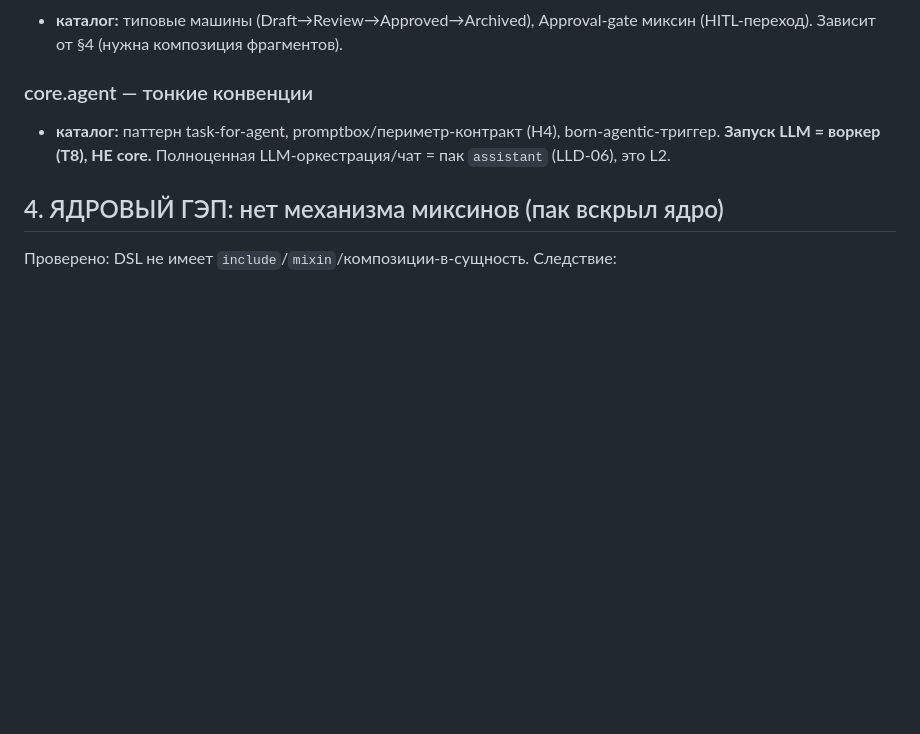
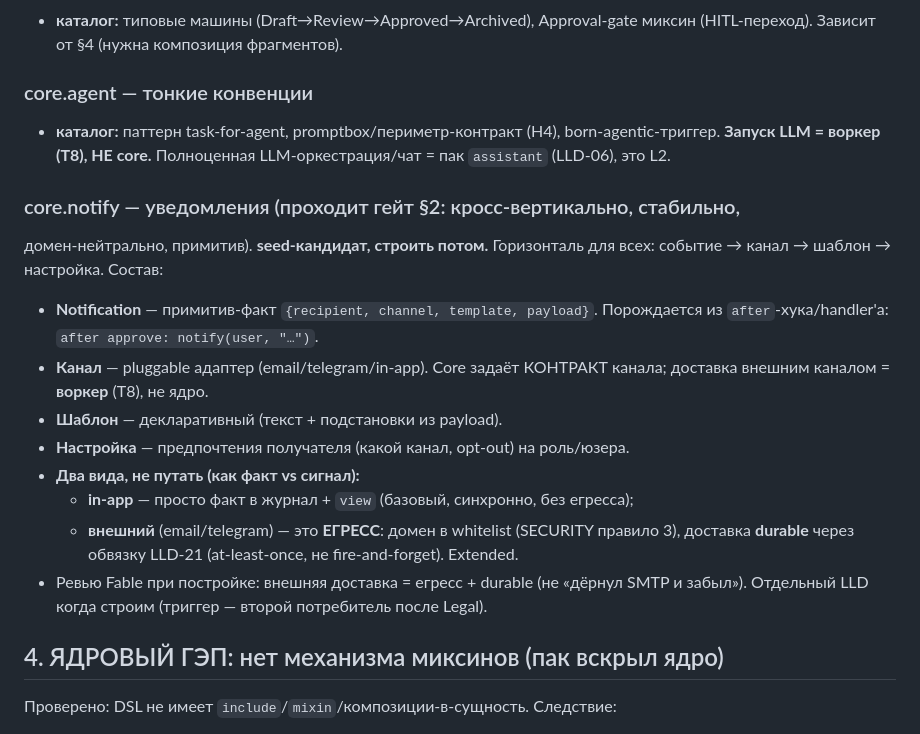
Before and after one commit to avangerus/kalita, a Markdown page: docs/DSL-CORE-LIB.md, the part around the change. Rendered like a GitHub page; blank space fills up the shorter version.

Commit message:
core: добавить core.notify (событие/канал/шаблон/настройка; in-app=факт, внешнее=егресс+durable)

```diff
--- a/docs/DSL-CORE-LIB.md
+++ b/docs/DSL-CORE-LIB.md
@@ -78,6 +78,23 @@ LLM-агенты, горизонтальный сахар» смешивает
   born-agentic-триггер. **Запуск LLM = воркер (T8), НЕ core.** Полноценная
   LLM-оркестрация/чат = пак `assistant` (LLD-06), это L2.
 
+### core.notify — уведомления (проходит гейт §2: кросс-вертикально, стабильно,
+домен-нейтрально, примитив). **seed-кандидат, строить потом.**
+Горизонталь для всех: событие → канал → шаблон → настройка. Состав:
+- **Notification** — примитив-факт `{recipient, channel, template, payload}`.
+  Порождается из `after`-хука/handler'а: `after approve: notify(user, "…")`.
+- **Канал** — pluggable адаптер (email/telegram/in-app). Core задаёт КОНТРАКТ
+  канала; доставка внешним каналом = **воркер** (T8), не ядро.
+- **Шаблон** — декларативный (текст + подстановки из payload).
+- **Настройка** — предпочтения получателя (какой канал, opt-out) на роль/юзера.
+- **Два вида, не путать (как факт vs сигнал):**
+  - **in-app** — просто факт в журнал + `view` (базовый, синхронно, без егресса);
+  - **внешний** (email/telegram) — это **ЕГРЕСС**: домен в whitelist (SECURITY
+    правило 3), доставка **durable** через обвязку LLD-21 (at-least-once, не
+    fire-and-forget). Extended.
+- Ревью Fable при постройке: внешняя доставка = егресс + durable (не «дёрнул SMTP
+  и забыл»). Отдельный LLD когда строим (триггер — второй потребитель после Legal).
+
 ## 4. ЯДРОВЫЙ ГЭП: нет механизма миксинов (пак вскрыл ядро)
 
 Проверено: DSL не имеет `include`/`mixin`/композиции-в-сущность. Следствие:
```
